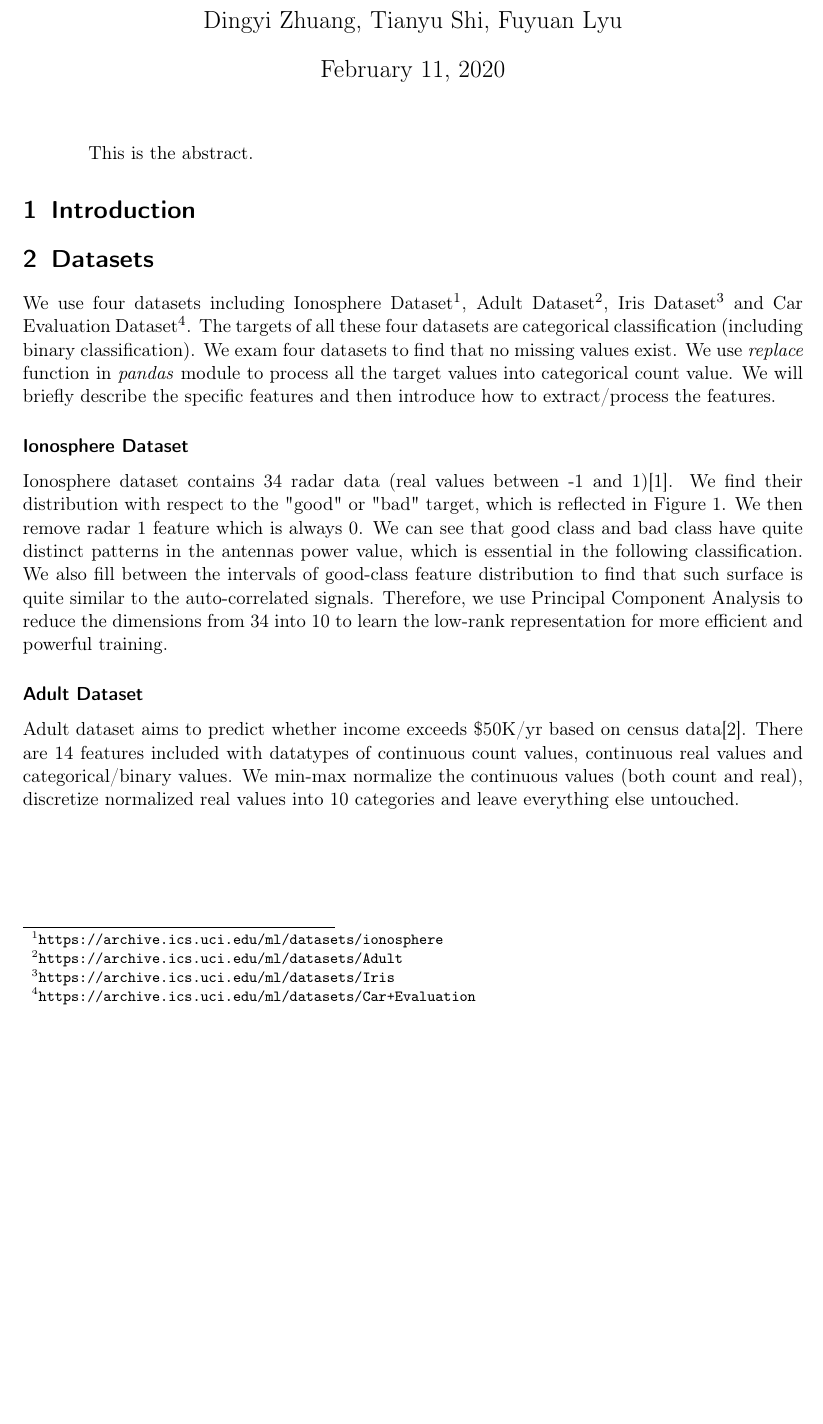
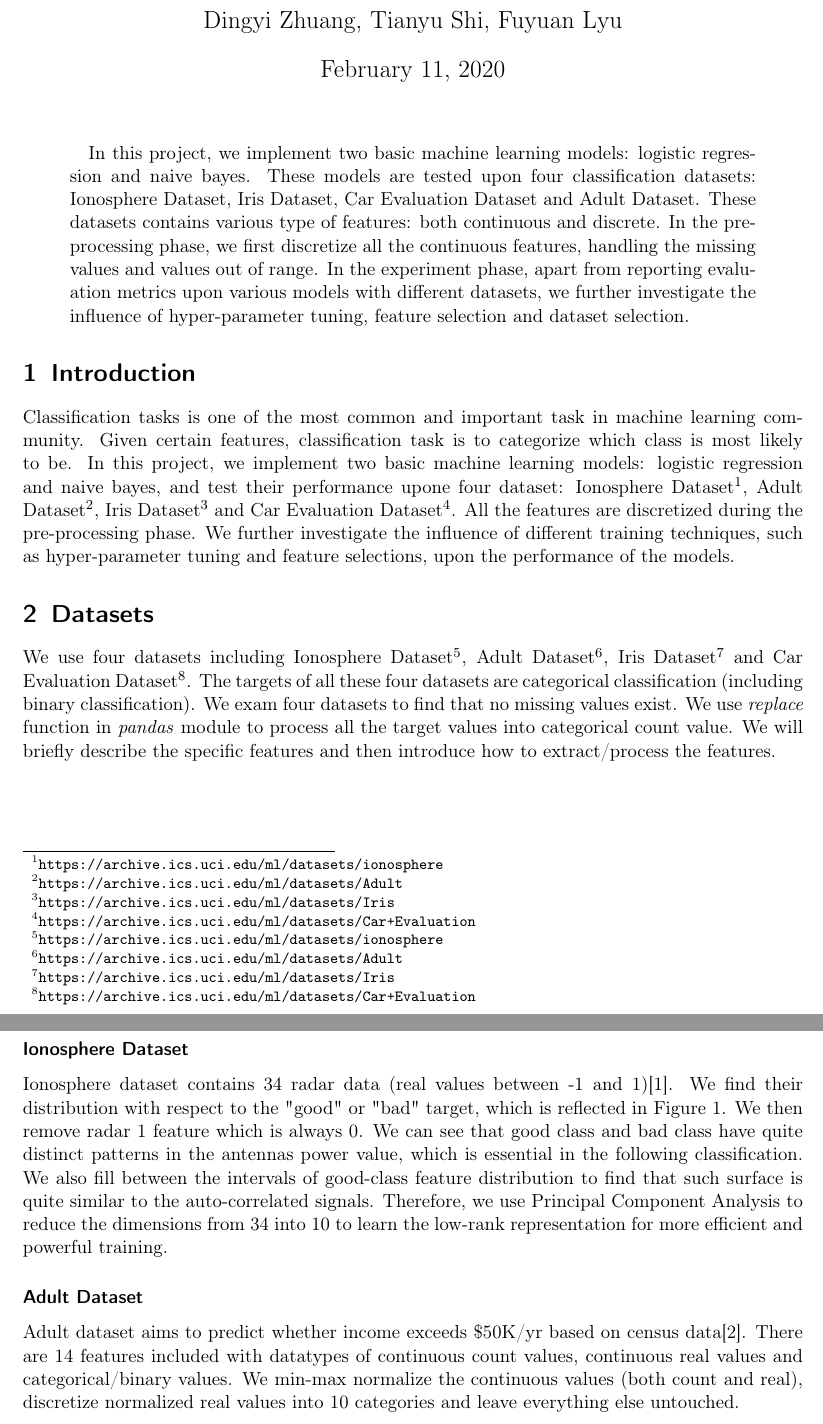
Before and after one commit to fuyuanlyu/COMP551-project, a LaTeX paper (1/latex/template_Scrartcl.tex): part of page 1 of 3 before the commit and two parts of pages 1 and 2 of 4 after it, the two joined at a grey line, cut so that both start at the same text, the shorter picture padded with empty space. Compiled offline with pdfLaTeX.

Commit message:
Add abstract&introduction

```diff
--- a/1/latex/template_Scrartcl.tex
+++ b/1/latex/template_Scrartcl.tex
@@ -13,10 +13,12 @@
 \maketitle
 
 \begin{abstract}
-This is the abstract.
+In this project, we implement two basic machine learning models: logistic regression and naive bayes. These models are tested upon four classification datasets: Ionosphere Dataset, Iris Dataset, Car Evaluation Dataset and Adult Dataset. These datasets contains various type of features: both continuous and discrete. In the pre-processing phase, we first discretize all the continuous features, handling the missing values and values out of range. In the experiment phase, apart from reporting evaluation metrics upon various models with different datasets, we further investigate the influence of hyper-parameter tuning, feature selection and dataset selection.
+
 \end{abstract}
 
 \section{Introduction}
+Classification tasks is one of the most common and important task in machine learning community. Given certain features, classification task is to categorize which class is most likely to be. In this project, we implement two basic machine learning models: logistic regression and naive bayes, and test their performance upone four dataset: Ionosphere Dataset\footnote{\url{https://archive.ics.uci.edu/ml/datasets/ionosphere}}, Adult Dataset\footnote{\url{https://archive.ics.uci.edu/ml/datasets/Adult}}, Iris Dataset\footnote{\url{https://archive.ics.uci.edu/ml/datasets/Iris}} and Car Evaluation Dataset\footnote{\url{https://archive.ics.uci.edu/ml/datasets/Car+Evaluation}}. All the features are discretized during the pre-processing phase. We further investigate the influence of different training techniques, such as hyper-parameter tuning and feature selections, upon the performance of the models.
 
 \section{Datasets}
 We use four datasets including Ionosphere Dataset\footnote{\url{https://archive.ics.uci.edu/ml/datasets/ionosphere}}, Adult Dataset\footnote{\url{https://archive.ics.uci.edu/ml/datasets/Adult}}, Iris Dataset\footnote{\url{https://archive.ics.uci.edu/ml/datasets/Iris}} and Car Evaluation Dataset\footnote{\url{https://archive.ics.uci.edu/ml/datasets/Car+Evaluation}}. The targets of all these four datasets are categorical classification (including binary classification). We exam four datasets to find that no missing values exist. We use \textit{replace} function in \textit{pandas} module to process all the target values into categorical count value. We will briefly describe the specific features and then introduce how to extract/process the features.
```
Also changed, not shown: 1/latex/template_Scrartcl.pdf, 3 other files.
